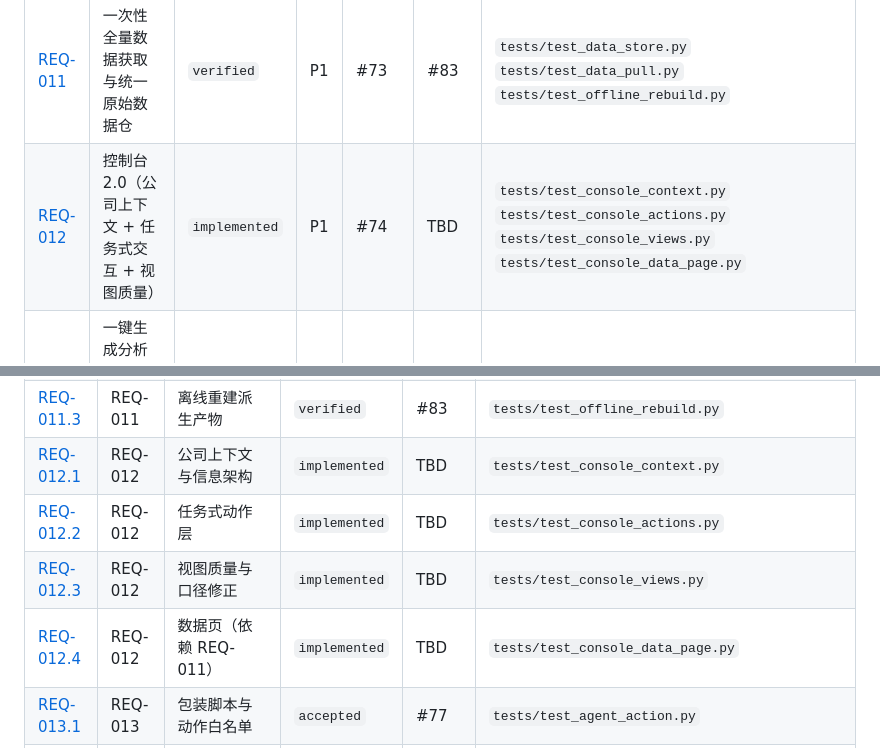
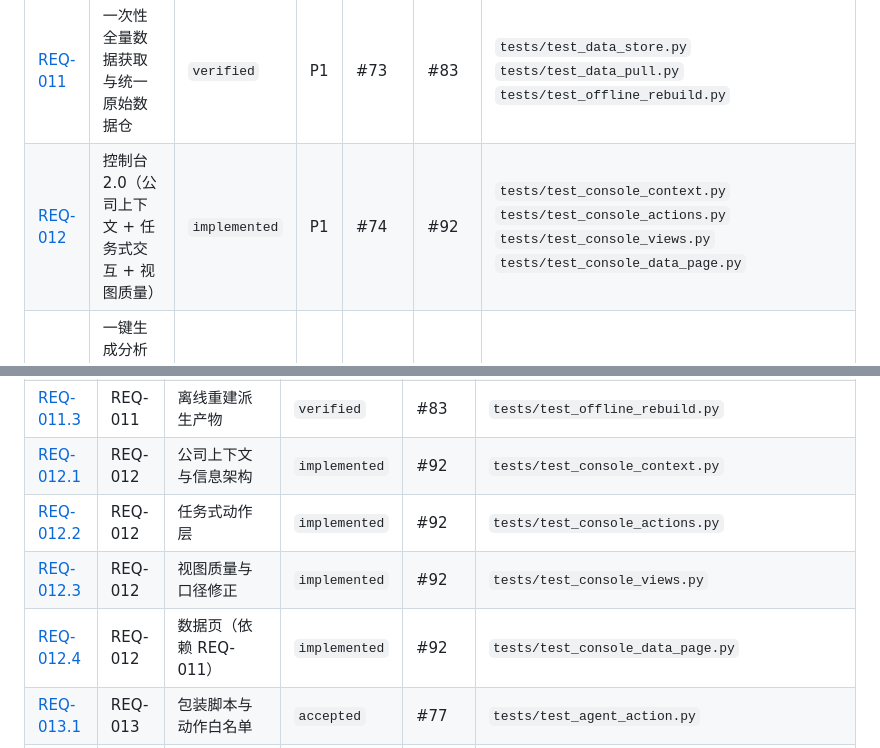
Before and after one commit to CHU-2002/Value_analysis_framework, a Markdown page: docs/requirements/ledger.md, 2 parts joined by grey strips. Drawn GitHub-style.

```diff
--- a/docs/requirements/ledger.md
+++ b/docs/requirements/ledger.md
@@ -19,7 +19,7 @@
 | [REQ-009](REQ-009-local-gui-console.md) | 本地图形化控制台（可扩展框架 + 按键执行 + 股票图表 + 报告与迭代记录浏览） | `verified` | P1 | #42 | #44, #45, #63, #64, #66, #67, #70, #71, #72 | `tests/test_webui_framework.py` `tests/test_webui_archive.py` `tests/test_webui_server.py` `tests/test_webui_views.py` |
 | [REQ-010](REQ-010-latest-valuation-publication.md) | 最新价值分析报告发布与历史版本保留 | `verified` | P1 | #61 | #78, #79, #80, #81 | `tests/test_latest_valuation_publication.py` |
 | [REQ-011](REQ-011-unified-data-acquisition.md) | 一次性全量数据获取与统一原始数据仓 | `verified` | P1 | #73 | #83 | `tests/test_data_store.py` `tests/test_data_pull.py` `tests/test_offline_rebuild.py` |
-| [REQ-012](REQ-012-console-v2.md) | 控制台 2.0（公司上下文 + 任务式交互 + 视图质量） | `implemented` | P1 | #74 | TBD | `tests/test_console_context.py` `tests/test_console_actions.py` `tests/test_console_views.py` `tests/test_console_data_page.py` |
+| [REQ-012](REQ-012-console-v2.md) | 控制台 2.0（公司上下文 + 任务式交互 + 视图质量） | `implemented` | P1 | #74 | #92 | `tests/test_console_context.py` `tests/test_console_actions.py` `tests/test_console_views.py` `tests/test_console_data_page.py` |
 | [REQ-013](REQ-013-agent-cli-report.md) | 一键生成分析报告（程序化调用 agent CLI） | `accepted` | P1 | #75 | #77 | `tests/test_agent_action.py` |
 
 状态说明：`proposed` 已登记待受理 · `accepted` 已受理 · `in-progress` 实现中 · `implemented` 已合入待验收 · `verified` 已验收 · `deferred` 暂缓 · `rejected` 不做 · `superseded` 被取代。
@@ -44,10 +44,10 @@
 | [REQ-011.1](REQ-011-unified-data-acquisition.md) | REQ-011 | 自选股清单与统一原始仓 | `verified` | #83 | `tests/test_data_store.py` |
 | [REQ-011.2](REQ-011-unified-data-acquisition.md) | REQ-011 | 一次动作全量拉取与缺口补齐 | `verified` | #83 | `tests/test_data_pull.py` |
 | [REQ-011.3](REQ-011-unified-data-acquisition.md) | REQ-011 | 离线重建派生产物 | `verified` | #83 | `tests/test_offline_rebuild.py` |
-| [REQ-012.1](REQ-012-console-v2.md) | REQ-012 | 公司上下文与信息架构 | `implemented` | TBD | `tests/test_console_context.py` |
-| [REQ-012.2](REQ-012-console-v2.md) | REQ-012 | 任务式动作层 | `implemented` | TBD | `tests/test_console_actions.py` |
-| [REQ-012.3](REQ-012-console-v2.md) | REQ-012 | 视图质量与口径修正 | `implemented` | TBD | `tests/test_console_views.py` |
-| [REQ-012.4](REQ-012-console-v2.md) | REQ-012 | 数据页（依赖 REQ-011） | `implemented` | TBD | `tests/test_console_data_page.py` |
+| [REQ-012.1](REQ-012-console-v2.md) | REQ-012 | 公司上下文与信息架构 | `implemented` | #92 | `tests/test_console_context.py` |
+| [REQ-012.2](REQ-012-console-v2.md) | REQ-012 | 任务式动作层 | `implemented` | #92 | `tests/test_console_actions.py` |
+| [REQ-012.3](REQ-012-console-v2.md) | REQ-012 | 视图质量与口径修正 | `implemented` | #92 | `tests/test_console_views.py` |
+| [REQ-012.4](REQ-012-console-v2.md) | REQ-012 | 数据页（依赖 REQ-011） | `implemented` | #92 | `tests/test_console_data_page.py` |
 | [REQ-013.1](REQ-013-agent-cli-report.md) | REQ-013 | 包装脚本与动作白名单 | `accepted` | #77 | `tests/test_agent_action.py` |
 | [REQ-013.2](REQ-013-agent-cli-report.md) | REQ-013 | 最小界面（一键页） | `accepted` | #77 | `tests/test_agent_action.py` |
 | [REQ-013.3](REQ-013-agent-cli-report.md) | REQ-013 | 提交前预检、完整命令行与产出链接 | `accepted` | TBD | `tests/test_agent_action.py` |
```
Also changed, not shown: docs/requirements/REQ-012-console-v2.md (+6 -6 lines).
